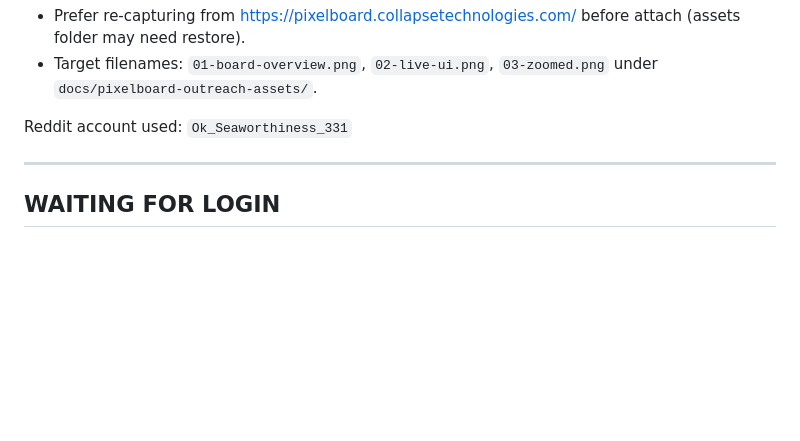
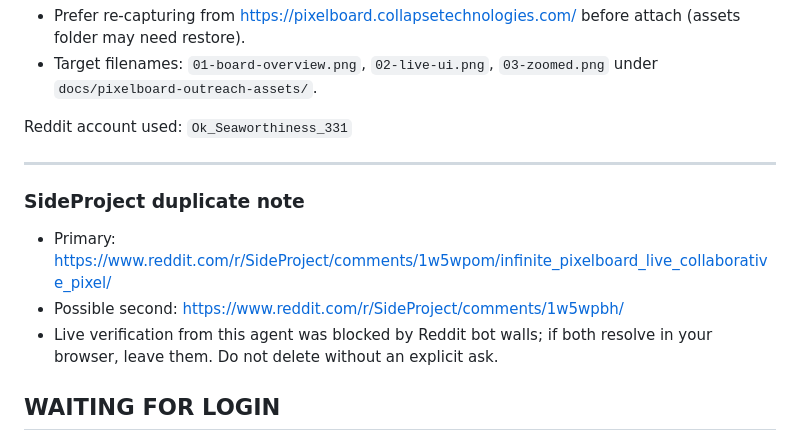
Before and after one commit to QuirinoC/collapse-tech, a Markdown page: docs/pixelboard-outreach-tracker.md, the part around one of its changes. Drawn GitHub-style; blank space fills up the shorter version.

Commit message:
Note possible duplicate SideProject outreach posts.
Record both 1w5wpom and 1w5wpbh and require an explicit ask before any delete.

Co-authored-by: Cursor <cursoragent@cursor.com>

```diff
--- a/docs/pixelboard-outreach-tracker.md
+++ b/docs/pixelboard-outreach-tracker.md
@@ -58,6 +58,11 @@ Reddit account used: `Ok_Seaworthiness_331`
 
 ---
 
+### SideProject duplicate note
+- Primary: https://www.reddit.com/r/SideProject/comments/1w5wpom/infinite_pixelboard_live_collaborative_pixel/
+- Possible second: https://www.reddit.com/r/SideProject/comments/1w5wpbh/
+- Live verification from this agent was blocked by Reddit bot walls; if both resolve in your browser, leave them. Do not delete without an explicit ask.
+
 ## WAITING FOR LOGIN
 
 Please log into these sites in the same Playwright browser session, then ask the agent to continue posting:
```
Also changed, not shown: other parts of docs/pixelboard-outreach-tracker.md (+2 -2 lines).
